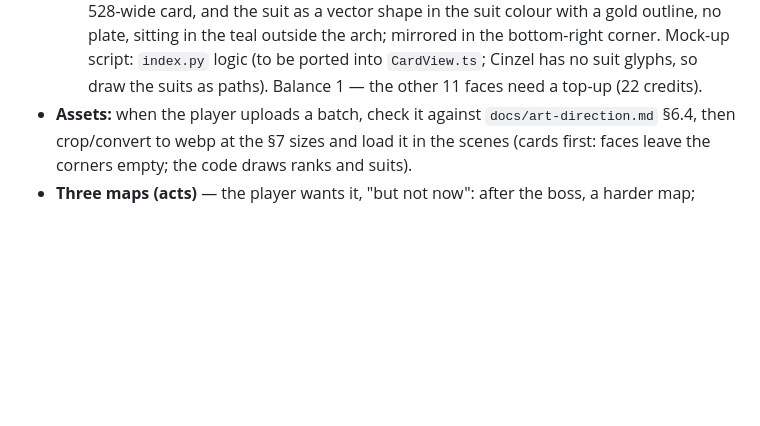
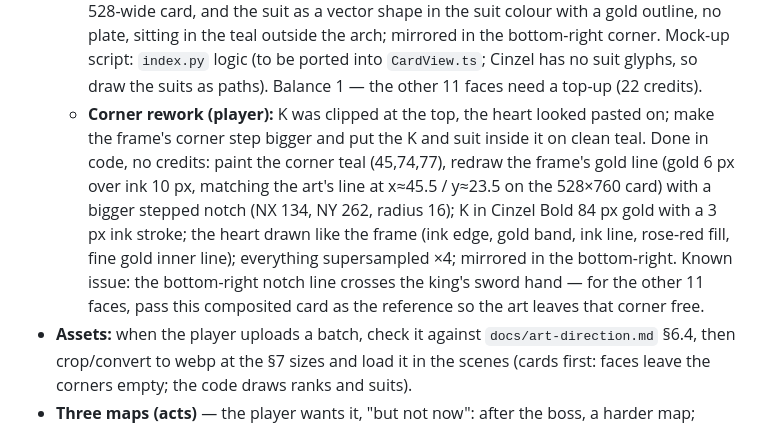
Before and after one commit to 7oossam/bloot, a Markdown page: HANDOFF.md, the part around the change. GitHub-like rendering; blank space fills up the shorter version.

Commit message:
HANDOFF: card corner notch with the index inside it
Co-Authored-By: Claude Opus 5.5 <noreply@anthropic.com>
Claude-Session: https://claude.ai/code/session_01WaaYVqLGUuyHzLiybuAKCY

```diff
--- a/HANDOFF.md
+++ b/HANDOFF.md
@@ -59,6 +59,7 @@
   - **Also rejected.** The player's pick: the **mythology card set** look (per-suit flat colour field, white diagonal corners for the index, big expressive figure, bold lineart + cel shading) **mirrored** top-bottom. K♥ in that style `67f1fad4-190c-4fdd-8936-1f9803254fff`: the style is right, but it's framed too tight (the head fills the width), so the diagonal mirror cuts through the beard — regenerate with the head about a third of the width, down to the waist. **Back from the player's references** (engraved 19th-century card backs, one ink colour on cream): `33af2a02-a25e-4a3b-8074-632a7b68d31a`, navy #243B5A on cream, central sun + zellige star medallion, two mirrored keys, palms and roses, no text — looks right. Balance 5.
   - **Player's verdict:** back approved; the cel-shaded king "very bad"; **drop the mirror effect** (one upright figure). New style references from the player (vintage European comic / Art Nouveau poster: fine ink + hatching, flat rich colour fields with print grain, teal/navy vs orange/rust/gold, a big dignified figure in an ornamental arch or pattern). Described in words only — the images carry a living artist's signature, so they weren't uploaded. K♥ in that style: `3c5f755b-a35f-45ab-b0fe-50b29f160d86` (teal field, Art Nouveau gold arch, halo disc, red and cream roses; rank/suit on cream plates in two corners by code). Open point: the halo can read as a saint's icon (§5) — swap it for the theme's burnished-gold sun disc. Balance 3.
   - **Player: "much nicer"** — asked for a calmer background and a K that belongs to the design. Final K♥ `f469b4c6-dd56-435c-95ee-a68b33af21f5` (edit of `3c5f…` with the prior image as reference: plain teal, roses only low on the sides and bottom, the disc is now a burnished-gold sun with a thin ring). **Corner index, drawn by code:** the rank in Cinzel Bold (Google Fonts, OFL) gold #E3A33B with a 4 px ink stroke, ~108 px on the 528-wide card, and the suit as a vector shape in the suit colour with a gold outline, no plate, sitting in the teal outside the arch; mirrored in the bottom-right corner. Mock-up script: `index.py` logic (to be ported into `CardView.ts`; Cinzel has no suit glyphs, so draw the suits as paths). Balance 1 — the other 11 faces need a top-up (22 credits).
+  - **Corner rework (player):** K was clipped at the top, the heart looked pasted on; make the frame's corner step bigger and put the K and suit inside it on clean teal. Done in code, no credits: paint the corner teal (45,74,77), redraw the frame's gold line (gold 6 px over ink 10 px, matching the art's line at x≈45.5 / y≈23.5 on the 528×760 card) with a bigger stepped notch (NX 134, NY 262, radius 16); K in Cinzel Bold 84 px gold with a 3 px ink stroke; the heart drawn like the frame (ink edge, gold band, ink line, rose-red fill, fine gold inner line); everything supersampled ×4; mirrored in the bottom-right. Known issue: the bottom-right notch line crosses the king's sword hand — for the other 11 faces, pass this composited card as the reference so the art leaves that corner free.
 - **Assets:** when the player uploads a batch, check it against `docs/art-direction.md` §6.4, then crop/convert to webp at the §7 sizes and load it in the scenes (cards first: faces leave the corners empty; the code draws ranks and suits).
 - **Three maps (acts)** — the player wants it, "but not now": after the boss, a harder map; الحوت appears at the start of each map (never mid-map) with stronger blessings.
 - Playtest on a phone; tune numbers in `baseOptions` (`src/roguelike/jokers.ts`), `opponents.ts` and `blessings.ts`.
```
